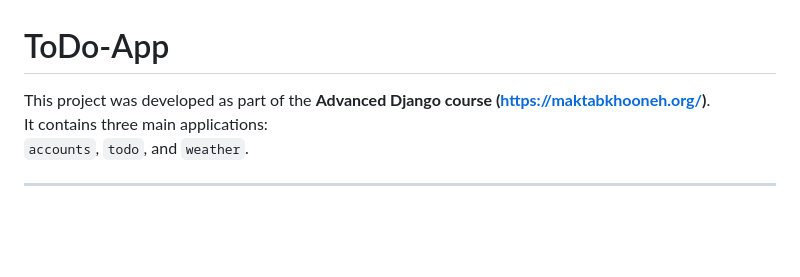
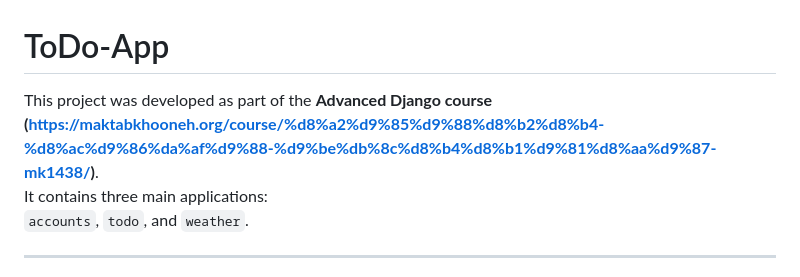
Before and after one commit to Amirali-Esmaeli/ToDo-App, a Markdown page: README.md, the part around the change printed below. GitHub-like rendering; blank space fills up the shorter version.

```diff
--- a/README.md
+++ b/README.md
@@ -1,6 +1,6 @@
 # ToDo-App
 
-This project was developed as part of the **Advanced Django course (https://maktabkhooneh.org/)**.
+This project was developed as part of the **Advanced Django course (https://maktabkhooneh.org/course/%d8%a2%d9%85%d9%88%d8%b2%d8%b4-%d8%ac%d9%86%da%af%d9%88-%d9%be%db%8c%d8%b4%d8%b1%d9%81%d8%aa%d9%87-mk1438/)**.
 It contains three main applications:
 `accounts`, `todo`, and `weather`.
 
```
Also changed, not shown: other parts of README.md (+0 -2 lines).
